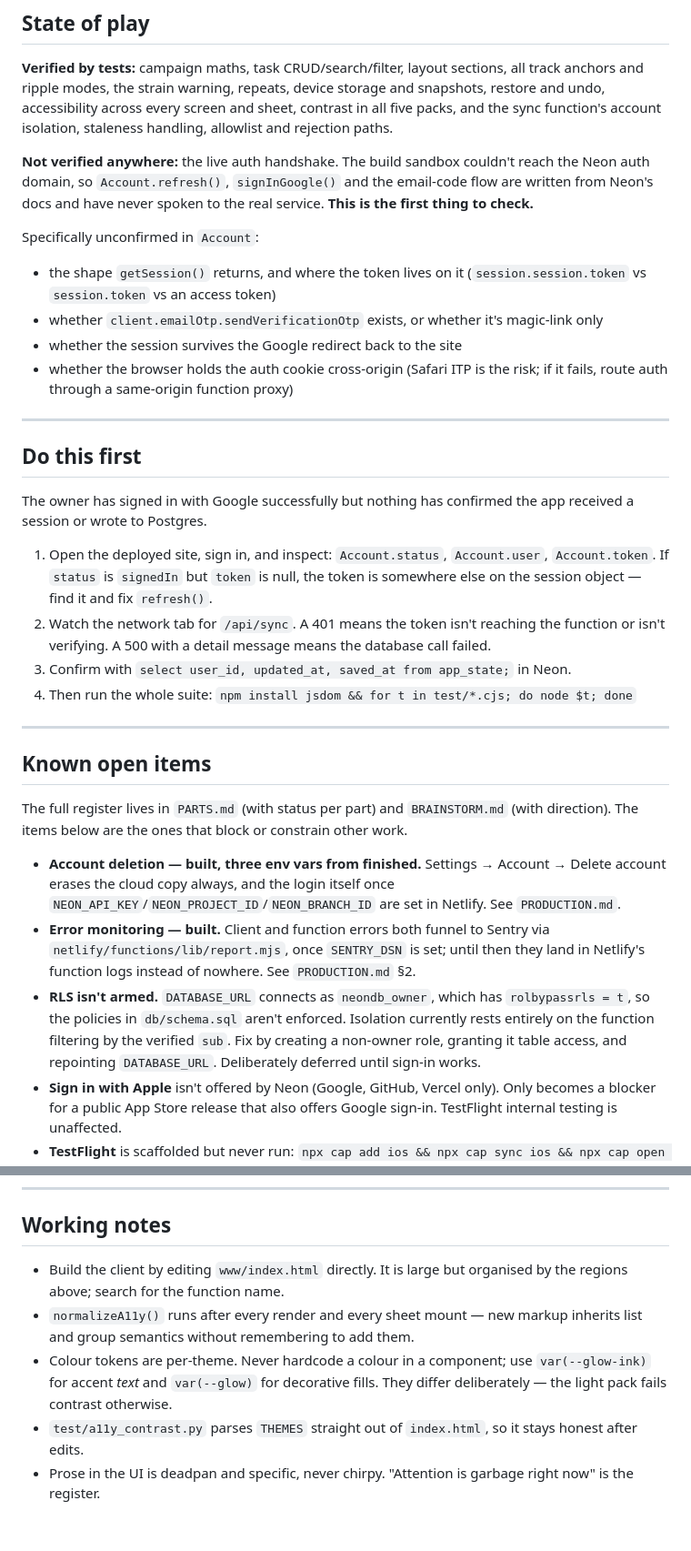
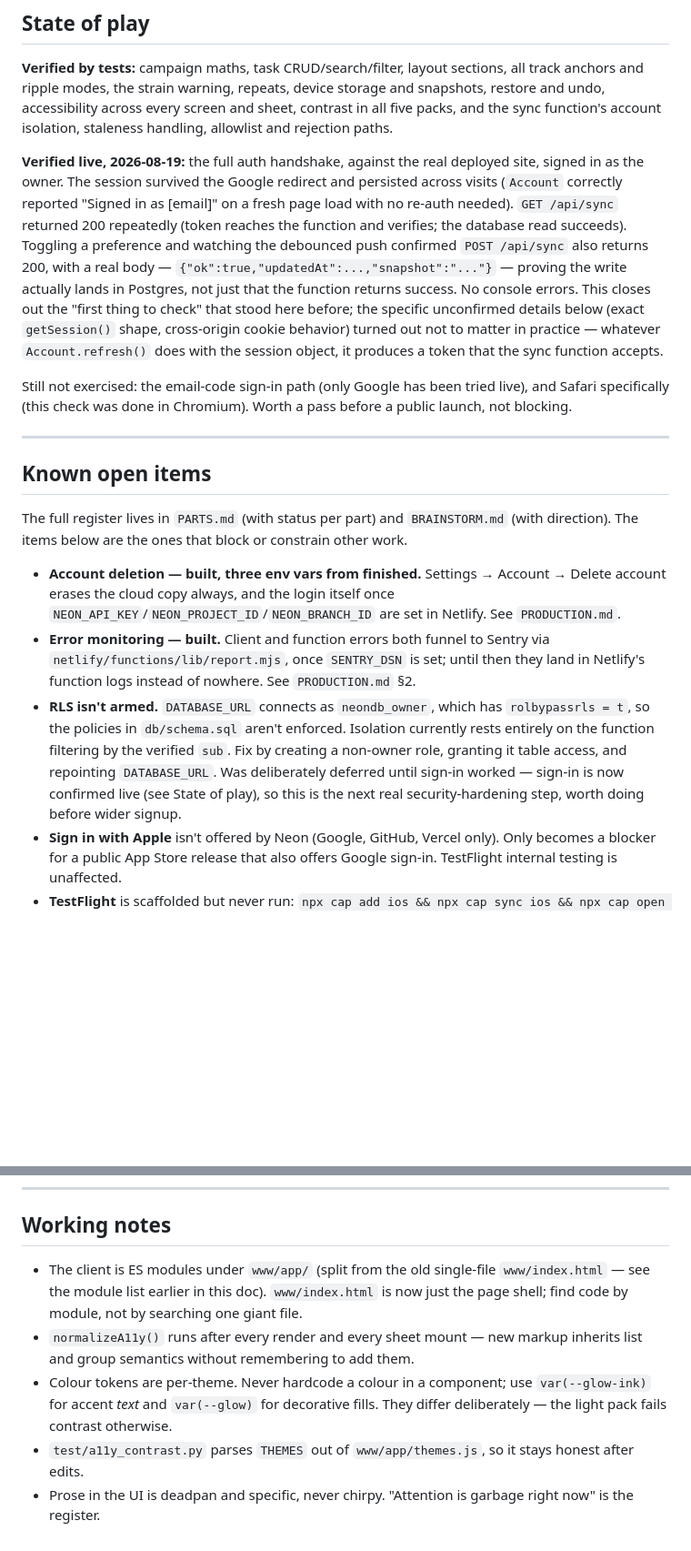
Before and after one commit to thesuperiorcourt/onwego, a Markdown page: HANDOFF.md, 2 parts joined by grey strips. Shown at 91% size. Rendered like a GitHub page; blank space fills up the shorter version.

Commit message:
Confirm the live auth handshake works end to end
HANDOFF.md's "Do this first" item, resolved: signed in as the owner
on the deployed site, confirmed the session persists across visits,
and watched GET/POST /api/sync succeed against the real Neon Postgres
(POST returned a real updatedAt + snapshot in its response body, not
just a 200). No console errors. Replaces the stale "not verified
anywhere" section with what was actually observed, and unblocks the
RLS hardening item that was deliberately waiting on this.

Also fixed two Working notes left over from the Chunk 5 module split
that still pointed at www/index.html directly.

Co-Authored-By: Claude Sonnet 5 <noreply@anthropic.com>

```diff
--- a/HANDOFF.md
+++ b/HANDOFF.md
@@ -178,24 +178,9 @@ Do this **before** the interface work in `BRAINSTORM.md`, and **after** sign-in
 
 **Verified by tests:** campaign maths, task CRUD/search/filter, layout sections, all track anchors and ripple modes, the strain warning, repeats, device storage and snapshots, restore and undo, accessibility across every screen and sheet, contrast in all five packs, and the sync function's account isolation, staleness handling, allowlist and rejection paths.
 
-**Not verified anywhere:** the live auth handshake. The build sandbox couldn't reach the Neon auth domain, so `Account.refresh()`, `signInGoogle()` and the email-code flow are written from Neon's docs and have never spoken to the real service. **This is the first thing to check.**
+**Verified live, 2026-08-19:** the full auth handshake, against the real deployed site, signed in as the owner. The session survived the Google redirect and persisted across visits (`Account` correctly reported "Signed in as [email]" on a fresh page load with no re-auth needed). `GET /api/sync` returned 200 repeatedly (token reaches the function and verifies; the database read succeeds). Toggling a preference and watching the debounced push confirmed `POST /api/sync` also returns 200, with a real body — `{"ok":true,"updatedAt":...,"snapshot":"..."}` — proving the write actually lands in Postgres, not just that the function returns success. No console errors. This closes out the "first thing to check" that stood here before; the specific unconfirmed details below (exact `getSession()` shape, cross-origin cookie behavior) turned out not to matter in practice — whatever `Account.refresh()` does with the session object, it produces a token that the sync function accepts.
 
-Specifically unconfirmed in `Account`:
-- the shape `getSession()` returns, and where the token lives on it (`session.session.token` vs `session.token` vs an access token)
-- whether `client.emailOtp.sendVerificationOtp` exists, or whether it's magic-link only
-- whether the session survives the Google redirect back to the site
-- whether the browser holds the auth cookie cross-origin (Safari ITP is the risk; if it fails, route auth through a same-origin function proxy)
-
----
-
-## Do this first
-
-The owner has signed in with Google successfully but nothing has confirmed the app received a session or wrote to Postgres.
-
-1. Open the deployed site, sign in, and inspect: `Account.status`, `Account.user`, `Account.token`. If `status` is `signedIn` but `token` is null, the token is somewhere else on the session object — find it and fix `refresh()`.
-2. Watch the network tab for `/api/sync`. A 401 means the token isn't reaching the function or isn't verifying. A 500 with a detail message means the database call failed.
-3. Confirm with `select user_id, updated_at, saved_at from app_state;` in Neon.
-4. Then run the whole suite: `npm install jsdom && for t in test/*.cjs; do node $t; done`
+Still not exercised: the email-code sign-in path (only Google has been tried live), and Safari specifically (this check was done in Chromium). Worth a pass before a public launch, not blocking.
 
 ---
 
@@ -205,7 +190,7 @@ The full register lives in `PARTS.md` (with status per part) and `BRAINSTORM.md`
 
 - **Account deletion — built, three env vars from finished.** Settings → Account → Delete account erases the cloud copy always, and the login itself once `NEON_API_KEY`/`NEON_PROJECT_ID`/`NEON_BRANCH_ID` are set in Netlify. See `PRODUCTION.md`.
 - **Error monitoring — built.** Client and function errors both funnel to Sentry via `netlify/functions/lib/report.mjs`, once `SENTRY_DSN` is set; until then they land in Netlify's function logs instead of nowhere. See `PRODUCTION.md` §2.
-- **RLS isn't armed.** `DATABASE_URL` connects as `neondb_owner`, which has `rolbypassrls = t`, so the policies in `db/schema.sql` aren't enforced. Isolation currently rests entirely on the function filtering by the verified `sub`. Fix by creating a non-owner role, granting it table access, and repointing `DATABASE_URL`. Deliberately deferred until sign-in works.
+- **RLS isn't armed.** `DATABASE_URL` connects as `neondb_owner`, which has `rolbypassrls = t`, so the policies in `db/schema.sql` aren't enforced. Isolation currently rests entirely on the function filtering by the verified `sub`. Fix by creating a non-owner role, granting it table access, and repointing `DATABASE_URL`. Was deliberately deferred until sign-in worked — sign-in is now confirmed live (see State of play), so this is the next real security-hardening step, worth doing before wider signup.
 - **Sign in with Apple** isn't offered by Neon (Google, GitHub, Vercel only). Only becomes a blocker for a public App Store release that also offers Google sign-in. TestFlight internal testing is unaffected.
 - **TestFlight** is scaffolded but never run: `npx cap add ios && npx cap sync ios && npx cap open ios`. Before the first archive, set a real bundle ID in `capacitor.config.json`, register it in App Store Connect, and set `apiBase` in `www/config.js` to the deployed site URL — the native shell serves pages locally and can't resolve a same-origin API. Google's OAuth redirect will need a custom URL scheme registered in the iOS project.
 - **Theme packs** were meant to match an app called Joie, which couldn't be found. The five shipped packs are stand-ins; the owner may want them re-coloured.
@@ -217,8 +202,8 @@ The full register lives in `PARTS.md` (with status per part) and `BRAINSTORM.md`
 
 ## Working notes
 
-- Build the client by editing `www/index.html` directly. It is large but organised by the regions above; search for the function name.
+- The client is ES modules under `www/app/` (split from the old single-file `www/index.html` — see the module list earlier in this doc). `www/index.html` is now just the page shell; find code by module, not by searching one giant file.
 - `normalizeA11y()` runs after every render and every sheet mount — new markup inherits list and group semantics without remembering to add them.
 - Colour tokens are per-theme. Never hardcode a colour in a component; use `var(--glow-ink)` for accent *text* and `var(--glow)` for decorative fills. They differ deliberately — the light pack fails contrast otherwise.
-- `test/a11y_contrast.py` parses `THEMES` straight out of `index.html`, so it stays honest after edits.
+- `test/a11y_contrast.py` parses `THEMES` out of `www/app/themes.js`, so it stays honest after edits.
 - Prose in the UI is deadpan and specific, never chirpy. "Attention is garbage right now" is the register.
```
